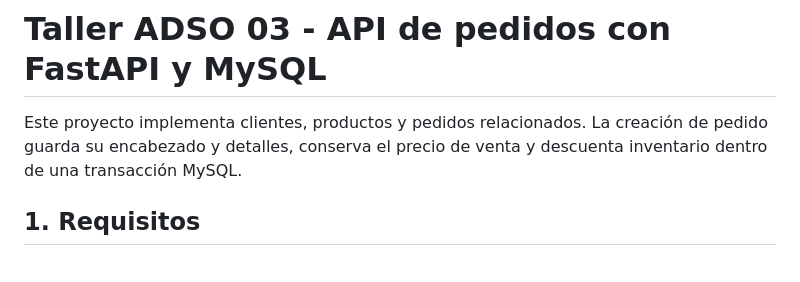
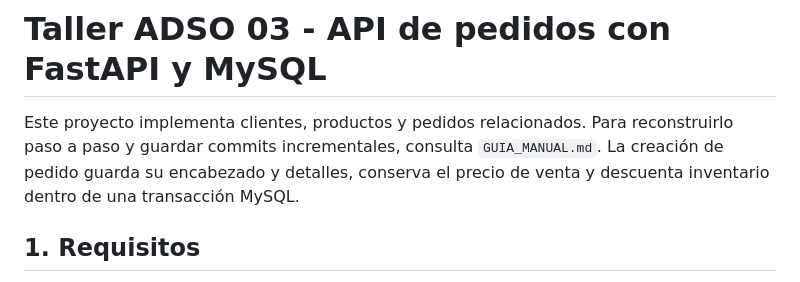
Before and after one commit to alecruzo2008-ctrl/api.3, a Markdown page: README.md, the part around the change. Drawn GitHub-style.

Commit message:
Documenta reconstrucción manual con commits incrementales

```diff
--- a/README.md
+++ b/README.md
@@ -2,7 +2,7 @@
 
 # Taller ADSO 03 - API de pedidos con FastAPI y MySQL
 
-Este proyecto implementa clientes, productos y pedidos relacionados. La creación de pedido guarda su encabezado y detalles, conserva el precio de venta y descuenta inventario dentro de una transacción MySQL.
+Este proyecto implementa clientes, productos y pedidos relacionados. Para reconstruirlo paso a paso y guardar commits incrementales, consulta `GUIA_MANUAL.md`. La creación de pedido guarda su encabezado y detalles, conserva el precio de venta y descuenta inventario dentro de una transacción MySQL.
 
 ## 1. Requisitos
 
```
Also changed, not shown: GUIA_MANUAL.md (added, +258 -0 lines).
